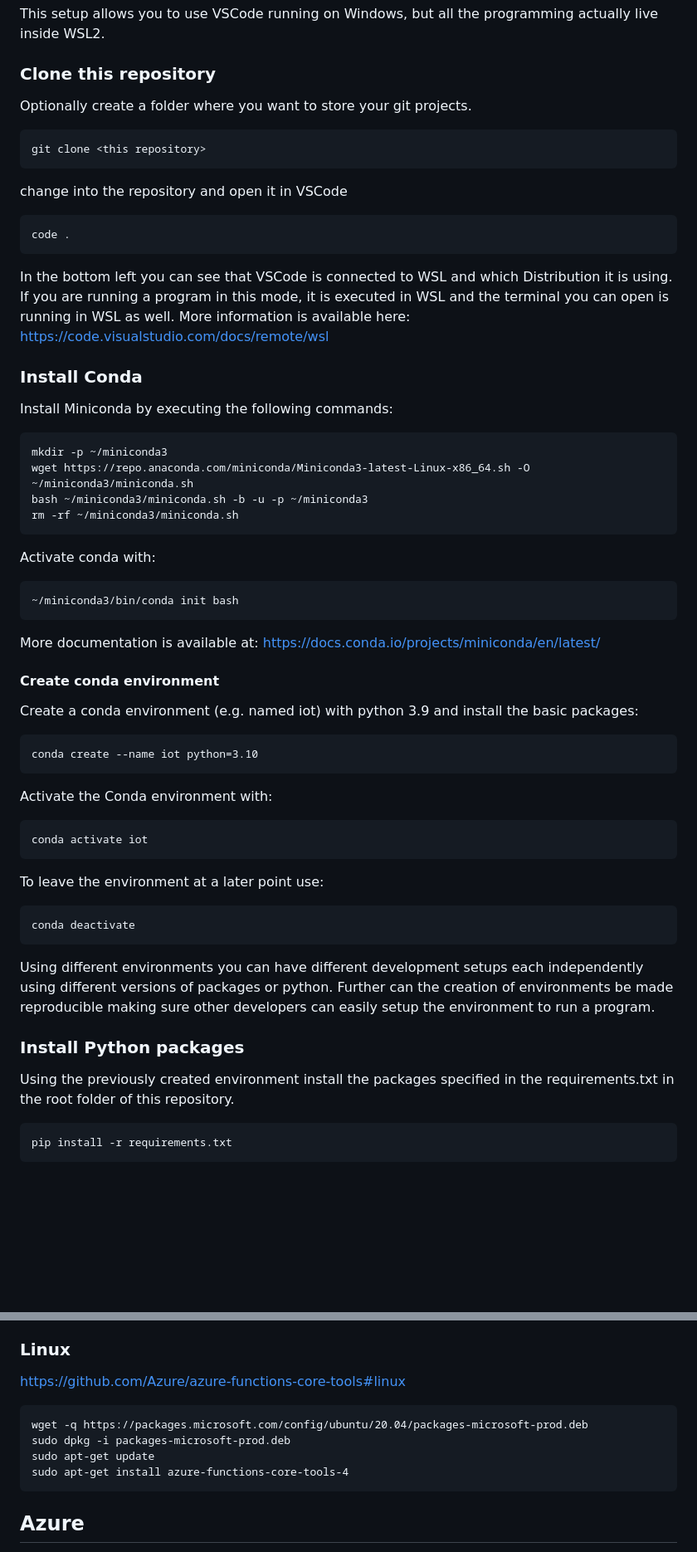
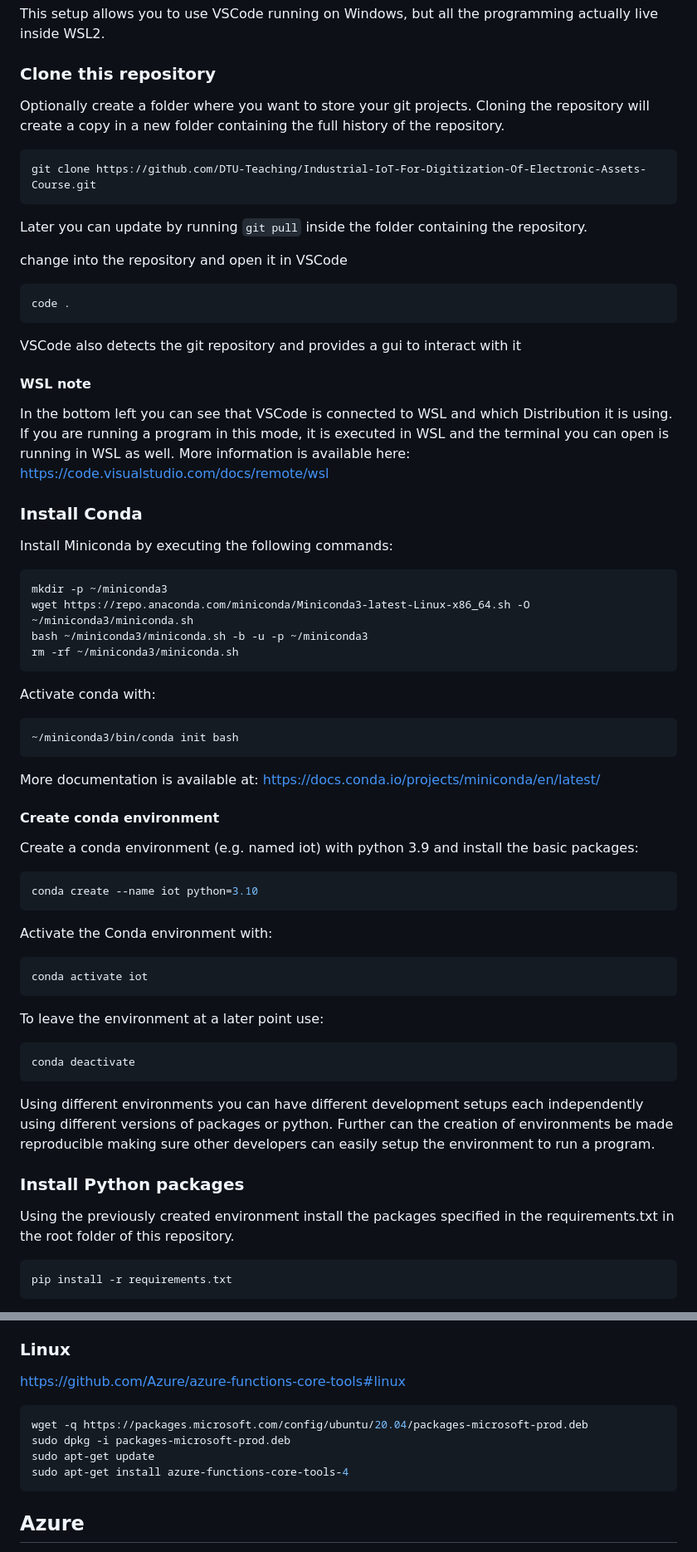
Before and after one commit to DTU-Teaching/Industrial-IoT-For-Digitization-Of-Electronic-Assets-2024, a Markdown page: Module 0/setup.md, 2 parts joined by grey strips. Shown: that part at 83% size. Drawn GitHub-style; blank space fills up the shorter version.

Commit message:
updated with actual course material

````diff
--- a/Module 0/setup.md
+++ b/Module 0/setup.md
@@ -75,24 +75,29 @@ This setup allows you to use VSCode running on Windows, but all the programming
 
 
 ### Clone this repository
-Optionally create a folder where you want to store your git projects.
+Optionally create a folder where you want to store your git projects. Cloning the repository will create a copy in a new folder containing the full history of the repository.
 
+```bash
+git clone https://github.com/DTU-Teaching/Industrial-IoT-For-Digitization-Of-Electronic-Assets-Course.git
 ```
-git clone <this repository>
-```
+
+Later you can update by running `git pull` inside the folder containing the repository.
 
 change into the repository and open it in VSCode
 
-```
+```bash
 code .
 ```
 
+VSCode also detects the git repository and provides a gui to interact with it
+
+#### WSL note
 In the bottom left you can see that VSCode is connected to WSL and which Distribution it is using. If you are running a program in this mode, it is executed in WSL and the terminal you can open is running in WSL as well.
 More information is available here: https://code.visualstudio.com/docs/remote/wsl
 
 ### Install Conda
 Install Miniconda by executing the following commands:
-```
+```bash
 mkdir -p ~/miniconda3
 wget https://repo.anaconda.com/miniconda/Miniconda3-latest-Linux-x86_64.sh -O ~/miniconda3/miniconda.sh
 bash ~/miniconda3/miniconda.sh -b -u -p ~/miniconda3
@@ -101,7 +106,7 @@ rm -rf ~/miniconda3/miniconda.sh
 
 Activate conda with:
 
-```
+```bash
 ~/miniconda3/bin/conda init bash
 ```
 
@@ -111,17 +116,17 @@ More documentation is available at: https://docs.conda.io/projects/miniconda/en/
 
 Create a conda environment (e.g. named iot) with python 3.9 and install the basic packages:
 
-```
+```bash
 conda create --name iot python=3.10
 ```
 
 Activate the Conda environment with:
-```
+```bash
 conda activate iot
 ```
 
 To leave the environment at a later point use:
-```
+```bash
 conda deactivate
 ```
 
@@ -130,7 +135,7 @@ Using different environments you can have different development setups each inde
 ### Install Python packages
 Using the previously created environment install the packages specified in the requirements.txt in the root folder of this repository.
 
-```
+```bash
 pip install -r requirements.txt
 ```
 
@@ -144,13 +149,12 @@ https://github.com/Azure/azure-functions-core-tools
 ### Linux
 https://github.com/Azure/azure-functions-core-tools#linux
 
-```
+```bash
 wget -q https://packages.microsoft.com/config/ubuntu/20.04/packages-microsoft-prod.deb
 sudo dpkg -i packages-microsoft-prod.deb
 sudo apt-get update
 sudo apt-get install azure-functions-core-tools-4
 ```
-
 
 ## Azure
 Make sure to use a account different from the DTU provided account!
````
Also changed, not shown: other parts of Module 0/setup.md (+3 -3 lines), Module 0/module_0_description.md (+1 -1 lines), Module 0/imgs/dtu_logo.png (added).
